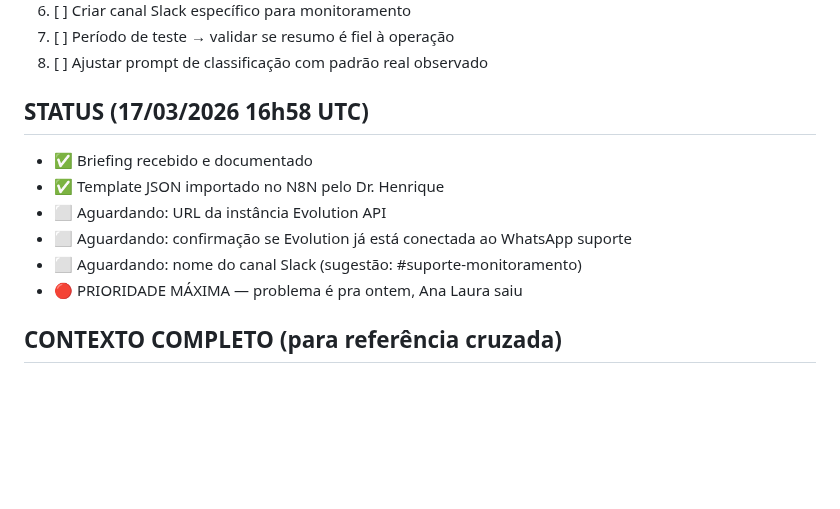
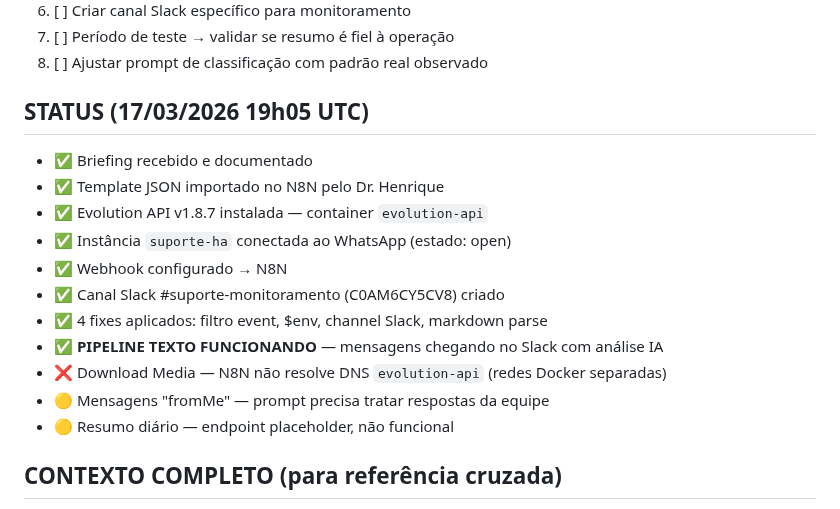
Before and after one commit to henriqueaugusto-ha/Henry.ia, a Markdown page: memory/automacoes/wf-suporte-monitoramento-briefing.md, the part around the change. GitHub-like rendering; blank space fills up the shorter version.

```diff
--- a/memory/automacoes/wf-suporte-monitoramento-briefing.md
+++ b/memory/automacoes/wf-suporte-monitoramento-briefing.md
@@ -75,14 +75,19 @@ Agente contextual que:
 7. [ ] Período de teste → validar se resumo é fiel à operação
 8. [ ] Ajustar prompt de classificação com padrão real observado
 
-## STATUS (17/03/2026 16h58 UTC)
+## STATUS (17/03/2026 19h05 UTC)
 
 - ✅ Briefing recebido e documentado
 - ✅ Template JSON importado no N8N pelo Dr. Henrique
-- ⬜ Aguardando: URL da instância Evolution API
-- ⬜ Aguardando: confirmação se Evolution já está conectada ao WhatsApp suporte
-- ⬜ Aguardando: nome do canal Slack (sugestão: #suporte-monitoramento)
-- 🔴 PRIORIDADE MÁXIMA — problema é pra ontem, Ana Laura saiu
+- ✅ Evolution API v1.8.7 instalada — container `evolution-api`
+- ✅ Instância `suporte-ha` conectada ao WhatsApp (estado: open)
+- ✅ Webhook configurado → N8N
+- ✅ Canal Slack #suporte-monitoramento (C0AM6CY5CV8) criado
+- ✅ 4 fixes aplicados: filtro event, $env, channel Slack, markdown parse
+- ✅ **PIPELINE TEXTO FUNCIONANDO** — mensagens chegando no Slack com análise IA
+- ❌ Download Media — N8N não resolve DNS `evolution-api` (redes Docker separadas)
+- 🟡 Mensagens "fromMe" — prompt precisa tratar respostas da equipe
+- 🟡 Resumo diário — endpoint placeholder, não funcional
 
 ## CONTEXTO COMPLETO (para referência cruzada)
 
```
Also changed, not shown: memory/diario/2026-03-17.md (+49 -0 lines).
